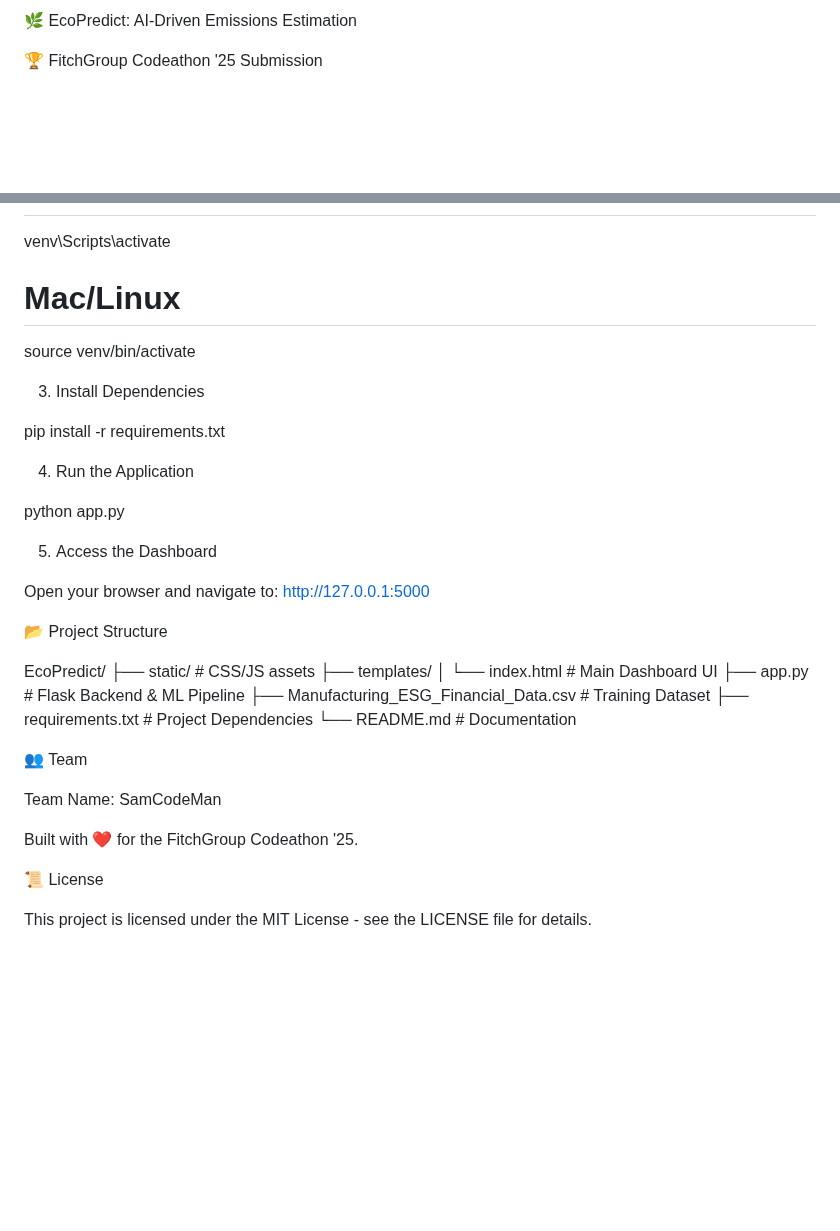
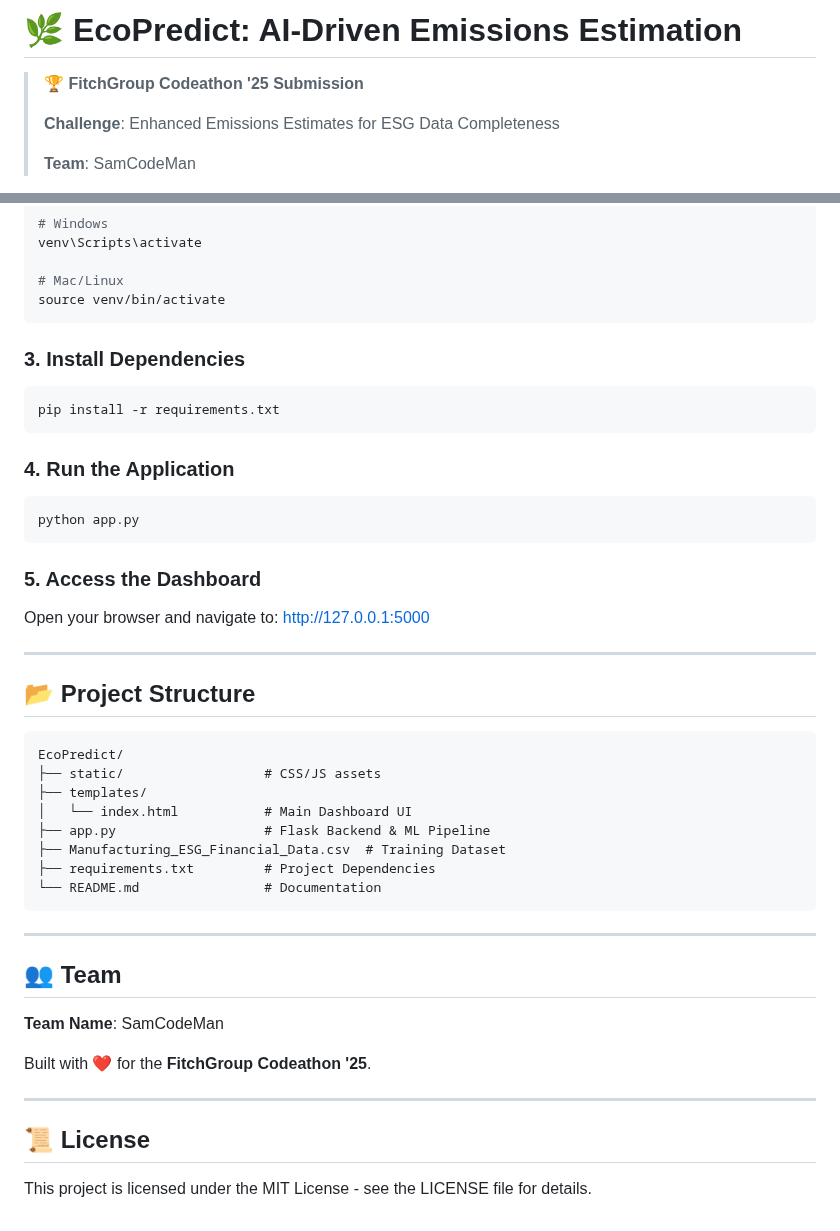
Before and after one commit to SamirSengupta/Fitch-Sustainability-Hackathon, a Markdown page: README.md, 2 parts joined by grey strips. GitHub-like rendering; blank space fills up the shorter version.

````diff
--- a/README.md
+++ b/README.md
@@ -1,4 +1,8 @@
-🌿 EcoPredict: AI-Driven Emissions Estimation
+# 🌿 EcoPredict: AI-Driven Emissions Estimation
 
-🏆 FitchGroup Codeathon '25 Submission
+> **🏆 FitchGroup Codeathon '25 Submission**
+>
+> **Challenge**: Enhanced Emissions Estimates for ESG Data Completeness
+>
+> **Team**: SamCodeMan
 
@@ -80,26 +76,29 @@ python -m venv venv
 # Windows
 venv\Scripts\activate
+
 # Mac/Linux
 source venv/bin/activate
+```
 
+### 3. Install Dependencies
+```bash
+pip install -r requirements.txt
+```
 
-3. Install Dependencies
+### 4. Run the Application
+```bash
+python app.py
+```
 
-pip install -r requirements.txt
+### 5. Access the Dashboard
+Open your browser and navigate to:
+[http://127.0.0.1:5000](http://127.0.0.1:5000)
 
+---
 
-4. Run the Application
+## 📂 Project Structure
 
-python app.py
-
-
-5. Access the Dashboard
-
-Open your browser and navigate to:
-http://127.0.0.1:5000
-
-📂 Project Structure
-
+```text
 EcoPredict/
 ├── static/                  # CSS/JS assets
 ├── templates/
@@ -108,14 +107,18 @@ EcoPredict/
 ├── Manufacturing_ESG_Financial_Data.csv  # Training Dataset
 ├── requirements.txt         # Project Dependencies
 └── README.md                # Documentation
+```
 
+---
 
-👥 Team
+## 👥 Team
 
-Team Name: SamCodeMan
+**Team Name**: SamCodeMan
 
-Built with ❤️ for the FitchGroup Codeathon '25.
+Built with ❤️ for the **FitchGroup Codeathon '25**.
 
-📜 License
+---
+
+## 📜 License
 
 This project is licensed under the MIT License - see the LICENSE file for details.
````
Also changed, not shown: other parts of README.md (+42 -50 lines).
